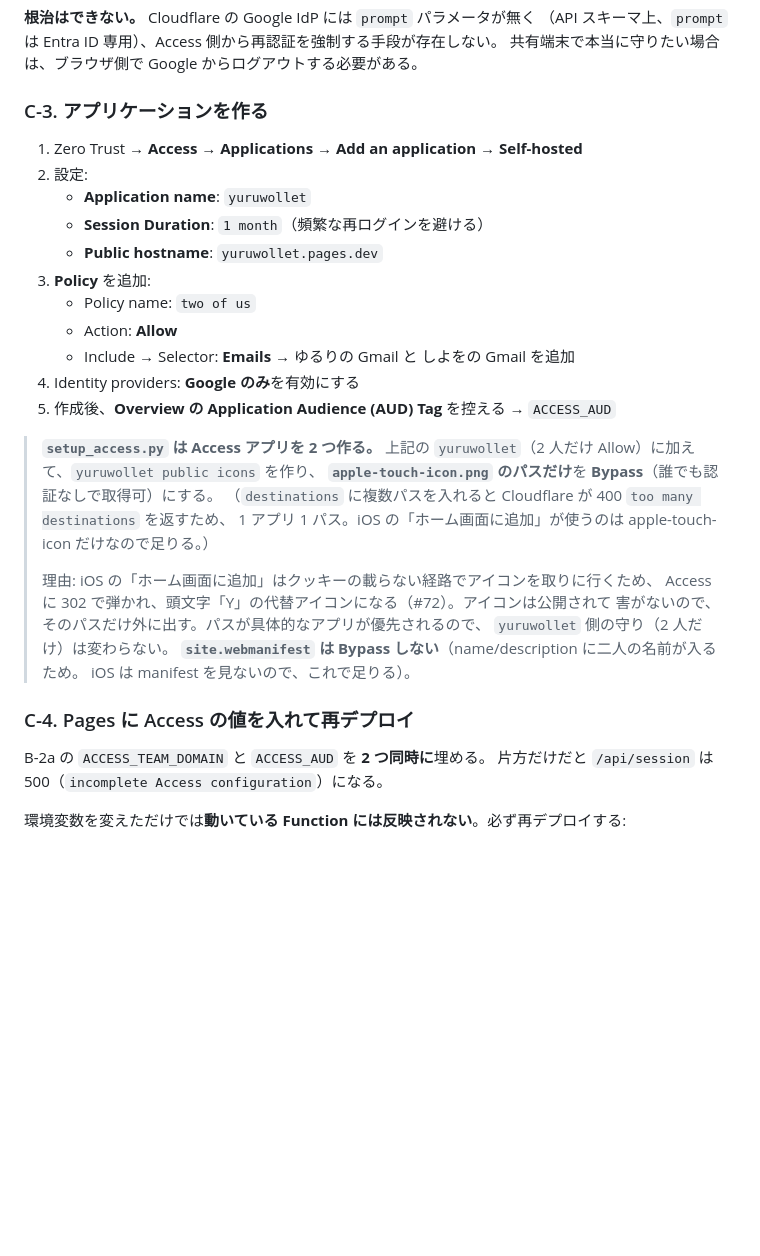
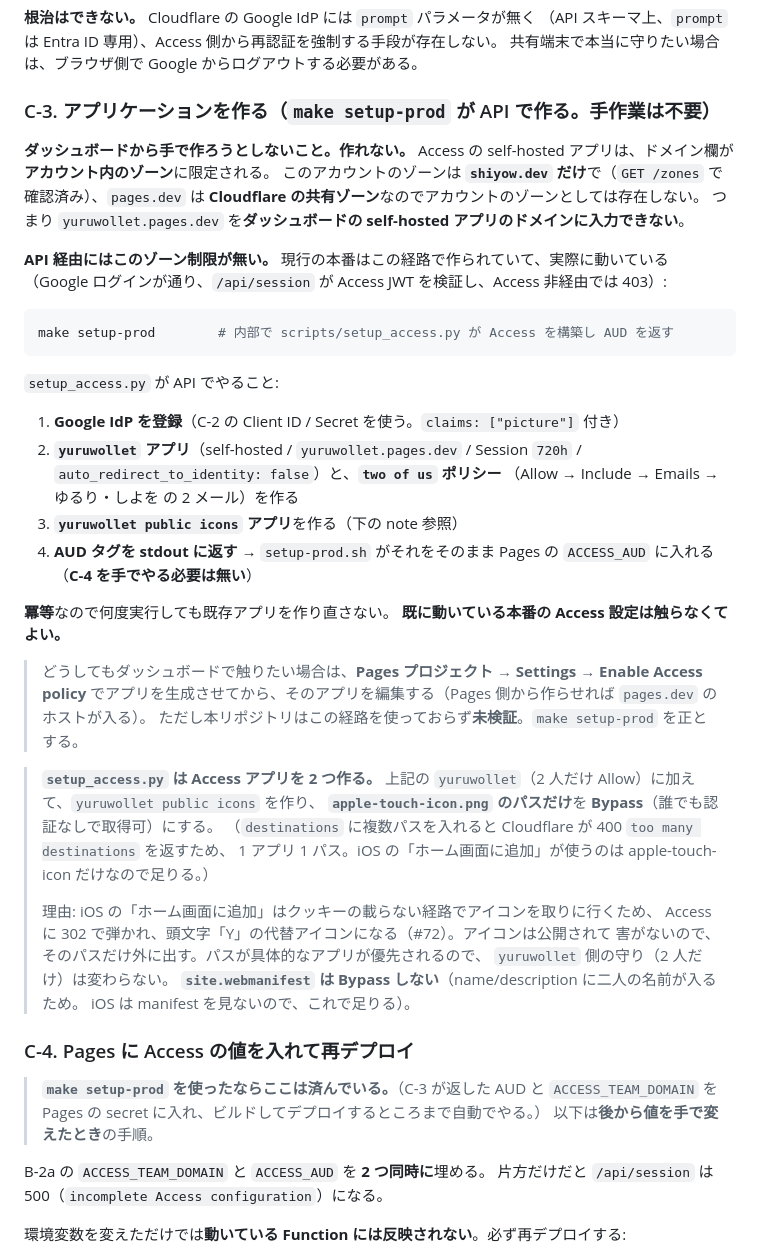
Before and after one commit to shiyow5/yuruwollet, a Markdown page: docs/DEPLOY.md, the part around the change. GitHub-like rendering; blank space fills up the shorter version.

Commit message:
docs: Access アプリ作成手順を API 経由（make setup-prod）に是正する（#48）
DEPLOY.md §C-3 は「ダッシュボードで Self-hosted アプリを作り、ドメインに
yuruwollet.pages.dev を入れる」と書いていたが、**この手順は実行できない**。
Access の self-hosted アプリはドメイン欄がアカウント内のゾーンに限定される一方、
このアカウントのゾーンは shiyow.dev だけで、pages.dev は Cloudflare の共有ゾーンなので
アカウントのゾーンには存在しない。

実測（Cloudflare API・read-only の GET のみ）:
- zones = [shiyow.dev]（pages.dev は無い）
- Access apps = `yuruwollet`（yuruwollet.pages.dev / 720h）と
  `yuruwollet public icons`（/apple-touch-icon.png / bypass）。
  **どちらも API 経由で作られ、実際に動いている**。

対応:
- C-3 を「make setup-prod が API で作る（手作業不要）」に書き換え、ダッシュボードで
  作れない理由（ゾーン制限）を明記。setup_access.py が何を作るか（Google IdP / アプリ /
  two of us ポリシー / AUD を stdout）も列挙。冪等で既存を作り直さないことも明記。
- ダッシュボードを使う代替（Pages → Settings → Enable Access policy）は **未検証**と
  明記し、make setup-prod を正とする。
- C-4（AUD を Pages に入れて再デプロイ）は setup-prod が自動で済ませる旨を追記。
  手作業は後から値を変えたときだけ。

**本番の Access 設定は変更していない**（issue の指示どおり触らない）。

Co-Authored-By: Claude Opus 4.8 <noreply@anthropic.com>

````diff
--- a/docs/DEPLOY.md
+++ b/docs/DEPLOY.md
@@ -308,19 +308,37 @@ Google が**無言で再認証して返す** → 「ログアウトしたのに
 （API スキーマ上、`prompt` は Entra ID 専用）、Access 側から再認証を強制する手段が存在しない。
 共有端末で本当に守りたい場合は、ブラウザ側で Google からログアウトする必要がある。
 
-### C-3. アプリケーションを作る
+### C-3. アプリケーションを作る（`make setup-prod` が API で作る。手作業は不要）
 
-1. Zero Trust → **Access → Applications → Add an application → Self-hosted**
-2. 設定:
-   - **Application name**: `yuruwollet`
-   - **Session Duration**: `1 month`（頻繁な再ログインを避ける）
-   - **Public hostname**: `yuruwollet.pages.dev`
-3. **Policy** を追加:
-   - Policy name: `two of us`
-   - Action: **Allow**
-   - Include → Selector: **Emails** → ゆるりの Gmail と しよをの Gmail を追加
-4. Identity providers: **Google のみ**を有効にする
-5. 作成後、**Overview の Application Audience (AUD) Tag** を控える → `ACCESS_AUD`
+**ダッシュボードから手で作ろうとしないこと。作れない。**
+Access の self-hosted アプリは、ドメイン欄が**アカウント内のゾーン**に限定される。
+このアカウントのゾーンは **`shiyow.dev` だけ**で（`GET /zones` で確認済み）、`pages.dev` は
+**Cloudflare の共有ゾーン**なのでアカウントのゾーンとしては存在しない。
+つまり `yuruwollet.pages.dev` を**ダッシュボードの self-hosted アプリのドメインに入力できない**。
+
+**API 経由にはこのゾーン制限が無い。** 現行の本番はこの経路で作られていて、実際に動いている
+（Google ログインが通り、`/api/session` が Access JWT を検証し、Access 非経由では 403）:
+
+```bash
+make setup-prod        # 内部で scripts/setup_access.py が Access を構築し AUD を返す
+```
+
+`setup_access.py` が API でやること:
+
+1. **Google IdP を登録**（C-2 の Client ID / Secret を使う。`claims: ["picture"]` 付き）
+2. **`yuruwollet` アプリ**（self-hosted / `yuruwollet.pages.dev` / Session `720h` /
+   `auto_redirect_to_identity: false`）と、**`two of us` ポリシー**
+   （Allow → Include → Emails → ゆるり・しよを の 2 メール）を作る
+3. **`yuruwollet public icons` アプリ**を作る（下の note 参照）
+4. **AUD タグを stdout に返す** → `setup-prod.sh` がそれをそのまま Pages の `ACCESS_AUD` に入れる
+   （**C-4 を手でやる必要は無い**）
+
+**冪等**なので何度実行しても既存アプリを作り直さない。
+**既に動いている本番の Access 設定は触らなくてよい。**
+
+> どうしてもダッシュボードで触りたい場合は、**Pages プロジェクト → Settings → Enable Access policy**
+> でアプリを生成させてから、そのアプリを編集する（Pages 側から作らせれば `pages.dev` のホストが入る）。
+> ただし本リポジトリはこの経路を使っておらず**未検証**。`make setup-prod` を正とする。
 
 > **`setup_access.py` は Access アプリを 2 つ作る。**
 > 上記の `yuruwollet`（2 人だけ Allow）に加えて、`yuruwollet public icons` を作り、
@@ -336,6 +354,10 @@ Google が**無言で再認証して返す** → 「ログアウトしたのに
 > iOS は manifest を見ないので、これで足りる）。
 
 ### C-4. Pages に Access の値を入れて再デプロイ
+
+> **`make setup-prod` を使ったならここは済んでいる。**（C-3 が返した AUD と `ACCESS_TEAM_DOMAIN` を
+> Pages の secret に入れ、ビルドしてデプロイするところまで自動でやる。）
+> 以下は**後から値を手で変えたとき**の手順。
 
 B-2a の `ACCESS_TEAM_DOMAIN` と `ACCESS_AUD` を **2 つ同時に**埋める。
 片方だけだと `/api/session` は 500（`incomplete Access configuration`）になる。
````
